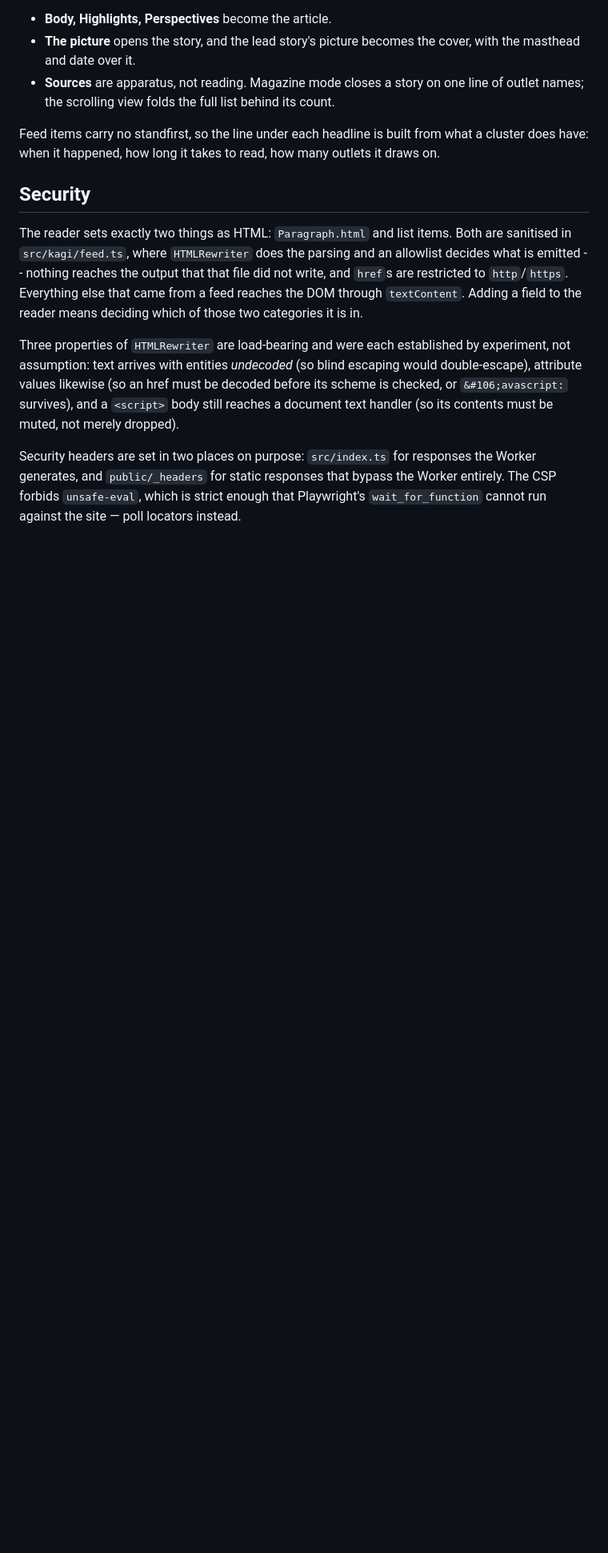
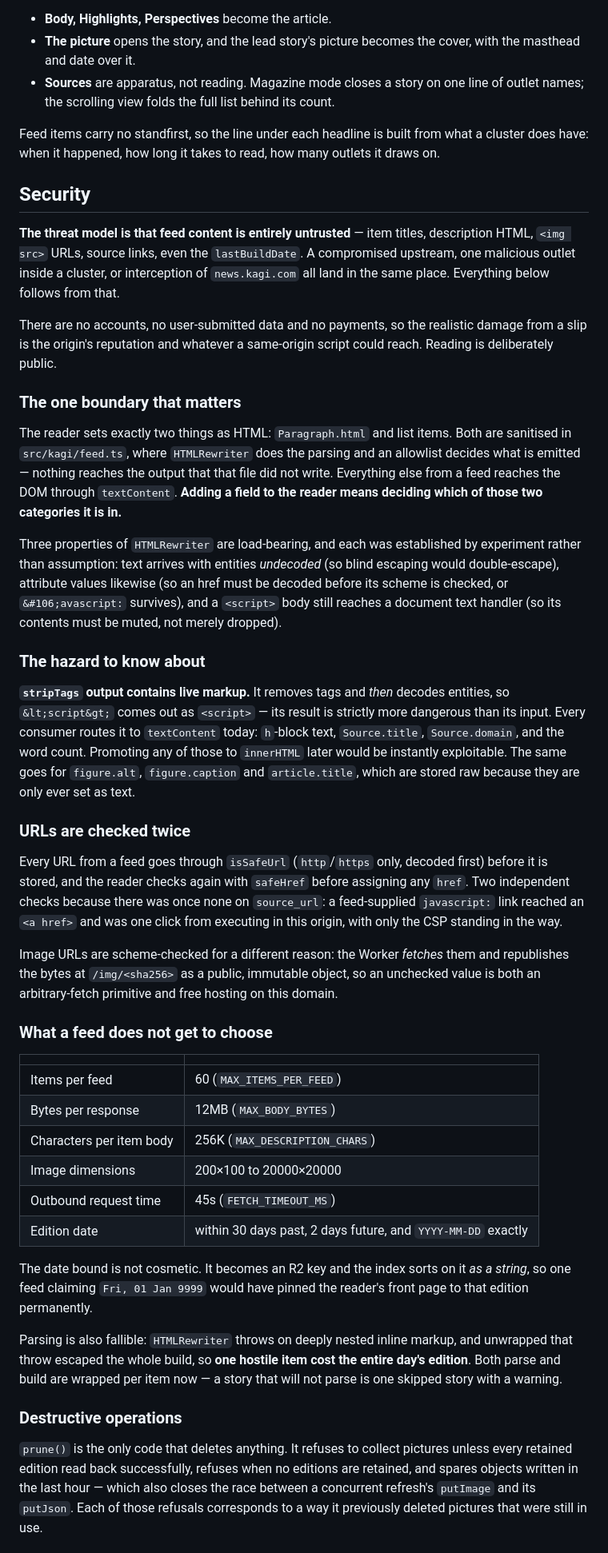
Before and after one commit to 7robots/kagizine, a Markdown page: README.md, the part around one of its changes. Shown at 80% size. GitHub-like rendering; blank space fills up the shorter version.

Commit message:
Bring the README's security section up to date
It documented the sanitiser and the headers and stopped there, which was the
state of things before two reviews and a round of hardening. Everything it said
was true -- including "hrefs are restricted to http/https", which briefly was not
and is again -- but it omitted most of what now protects the thing.

Added: the threat model the rest follows from, stated plainly; that URLs are
checked twice and why there are two checks rather than one; the limits a feed does
not get to choose, with the constants named so they can be found; prune's three
refusals; that one hostile item used to cost the whole edition; the deliberate CSP
widening for the analytics beacon; and a pointer to the accepted-risk list in the
roadmap so the section does not read as though everything is closed.

The part most worth having is the hazard note. stripTags removes tags and *then*
decodes entities, so its output is strictly more dangerous than its input, and it
is safe today only because every consumer routes it to textContent. That is not
obvious from reading it, and it is exactly the trap a later change would fall
into.

Every figure quoted was checked against the source rather than recalled.

Co-Authored-By: Claude Opus 5 (1M context) <noreply@anthropic.com>

```diff
--- a/README.md
+++ b/README.md
@@ -185,22 +185,80 @@ outlets it draws on.
 
 ## Security
 
-The reader sets exactly two things as HTML: `Paragraph.html` and list items.
-Both are sanitised in `src/kagi/feed.ts`, where `HTMLRewriter` does the parsing
-and an allowlist decides what is emitted -- nothing reaches the output that that
-file did not write, and `href`s are restricted to `http`/`https`. Everything
-else that came from a feed reaches the DOM through `textContent`. Adding a field
-to the reader means deciding which of those two categories it is in.
+**The threat model is that feed content is entirely untrusted** — item titles,
+description HTML, `<img src>` URLs, source links, even the `lastBuildDate`.
+A compromised upstream, one malicious outlet inside a cluster, or interception of
+`news.kagi.com` all land in the same place. Everything below follows from that.
 
-Three properties of `HTMLRewriter` are load-bearing and were each established by
-experiment, not assumption: text arrives with entities *undecoded* (so blind
-escaping would double-escape), attribute values likewise (so an href must be
-decoded before its scheme is checked, or `&#106;avascript:` survives), and a
+There are no accounts, no user-submitted data and no payments, so the realistic
+damage from a slip is the origin's reputation and whatever a same-origin script
+could reach. Reading is deliberately public.
+
+### The one boundary that matters
+
+The reader sets exactly two things as HTML: `Paragraph.html` and list items. Both
+are sanitised in `src/kagi/feed.ts`, where `HTMLRewriter` does the parsing and an
+allowlist decides what is emitted — nothing reaches the output that that file did
+not write. Everything else from a feed reaches the DOM through `textContent`.
+**Adding a field to the reader means deciding which of those two categories it is
+in.**
+
+Three properties of `HTMLRewriter` are load-bearing, and each was established by
+experiment rather than assumption: text arrives with entities *undecoded* (so
+blind escaping would double-escape), attribute values likewise (so an href must
+be decoded before its scheme is checked, or `&#106;avascript:` survives), and a
 `<script>` body still reaches a document text handler (so its contents must be
 muted, not merely dropped).
 
-Security headers are set in two places on purpose: `src/index.ts` for responses
-the Worker generates, and `public/_headers` for static responses that bypass the
-Worker entirely. The CSP forbids `unsafe-eval`, which is strict enough that
-Playwright's `wait_for_function` cannot run against the site — poll locators
-instead.
+### The hazard to know about
+
+**`stripTags` output contains live markup.** It removes tags and *then* decodes
+entities, so `&lt;script&gt;` comes out as `<script>` — its result is strictly
+more dangerous than its input. Every consumer routes it to `textContent` today:
+`h`-block text, `Source.title`, `Source.domain`, and the word count. Promoting
+any of those to `innerHTML` later would be instantly exploitable. The same goes
+for `figure.alt`, `figure.caption` and `article.title`, which are stored raw
+because they are only ever set as text.
+
+### URLs are checked twice
+
+Every URL from a feed goes through `isSafeUrl` (`http`/`https` only, decoded
+first) before it is stored, and the reader checks again with `safeHref` before
+assigning any `href`. Two independent checks because there was once none on
+`source_url`: a feed-supplied `javascript:` link reached an `<a href>` and was one
+click from executing in this origin, with only the CSP standing in the way.
+
+Image URLs are scheme-checked for a different reason: the Worker *fetches* them
+and republishes the bytes at `/img/<sha256>` as a public, immutable object, so an
+unchecked value is both an arbitrary-fetch primitive and free hosting on this
+domain.
+
+### What a feed does not get to choose
+
+| | |
+| --- | --- |
+| Items per feed | 60 (`MAX_ITEMS_PER_FEED`) |
+| Bytes per response | 12MB (`MAX_BODY_BYTES`) |
+| Characters per item body | 256K (`MAX_DESCRIPTION_CHARS`) |
+| Image dimensions | 200×100 to 20000×20000 |
+| Outbound request time | 45s (`FETCH_TIMEOUT_MS`) |
+| Edition date | within 30 days past, 2 days future, and `YYYY-MM-DD` exactly |
+
+The date bound is not cosmetic. It becomes an R2 key and the index sorts on it
+*as a string*, so one feed claiming `Fri, 01 Jan 9999` would have pinned the
+reader's front page to that edition permanently.
+
+Parsing is also fallible: `HTMLRewriter` throws on deeply nested inline markup,
+and unwrapped that throw escaped the whole build, so **one hostile item cost the
+entire day's edition**. Both parse and build are wrapped per item now — a story
+that will not parse is one skipped story with a warning.
+
+### Destructive operations
+
+`prune()` is the only code that deletes anything. It refuses to collect pictures
+unless every retained edition read back successfully, refuses when no editions are
+retained, and spares objects written in the last hour — which also closes the race
+between a concurrent refresh's `putImage` and its `putJson`. Each of those
+refusals corresponds to a way it previously deleted pictures that were still in
+use.
+
```
Also changed, not shown: other parts of README.md (+19 -0 lines).
